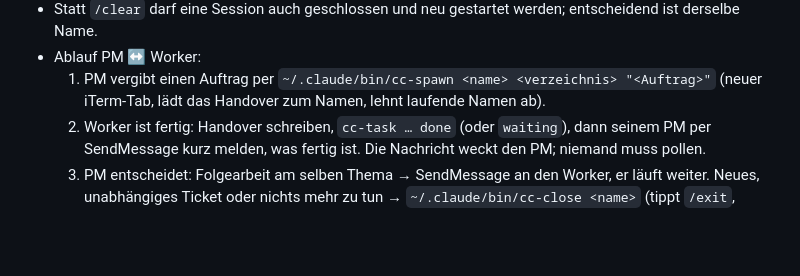
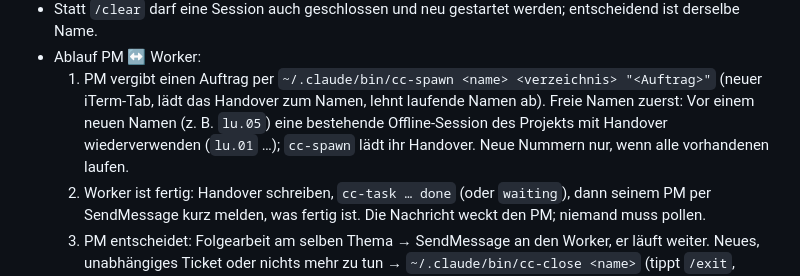
Before and after one commit to TBIMYR/hive-app, a Markdown page: docs/claude-md-session-status.md, the part around the change. Drawn GitHub-style; blank space fills up the shorter version.

Commit message:
Session status: reuse offline sessions with a handover before creating new names

```diff
--- a/docs/claude-md-session-status.md
+++ b/docs/claude-md-session-status.md
@@ -13,6 +13,7 @@
 - Statt `/clear` darf eine Session auch geschlossen und neu gestartet werden; entscheidend ist derselbe Name.
 - Ablauf PM ↔ Worker:
   1. PM vergibt einen Auftrag per `~/.claude/bin/cc-spawn <name> <verzeichnis> "<Auftrag>"` (neuer iTerm-Tab, lädt das Handover zum Namen, lehnt laufende Namen ab).
+     Freie Namen zuerst: Vor einem neuen Namen (z. B. `lu.05`) eine bestehende Offline-Session des Projekts mit Handover wiederverwenden (`lu.01` …); `cc-spawn` lädt ihr Handover. Neue Nummern nur, wenn alle vorhandenen laufen.
   2. Worker ist fertig: Handover schreiben, `cc-task … done` (oder `waiting`), dann seinem PM per SendMessage kurz melden, was fertig ist. Die Nachricht weckt den PM; niemand muss pollen.
   3. PM entscheidet: Folgearbeit am selben Thema → SendMessage an den Worker, er läuft weiter. Neues, unabhängiges Ticket oder nichts mehr zu tun → `~/.claude/bin/cc-close <name>` (tippt `/exit`, schließt den Tab; lehnt ab, solange der Worker arbeitet oder kein Handover hat) und bei Bedarf neu per `cc-spawn`.
   4. Bei einem neuen Verzeichnis (frischer Worktree) fragt Claude Code einmal nach Vertrauen; das bestätige ich selbst. Echte Entscheidungen bleiben `blocked`.
```
